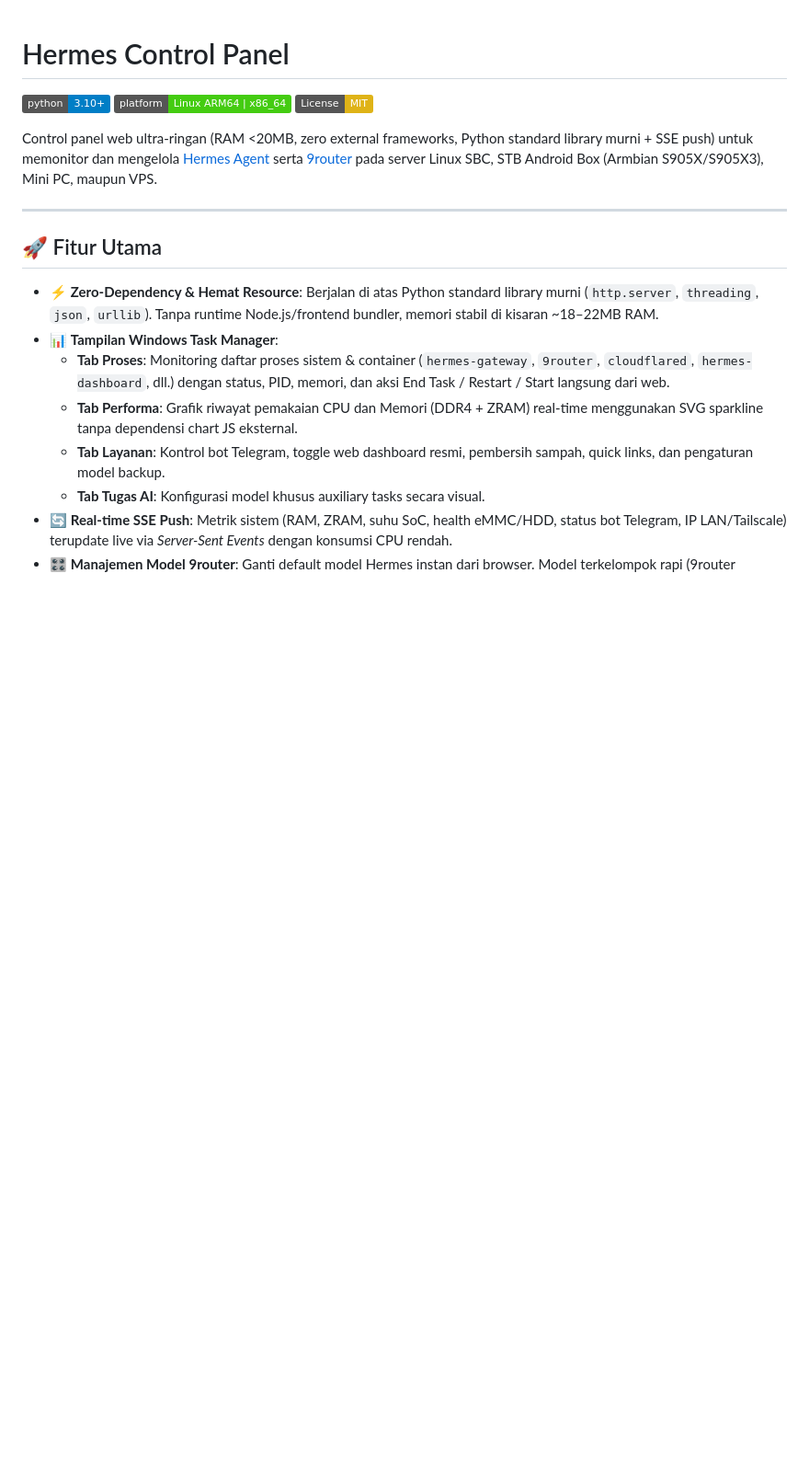
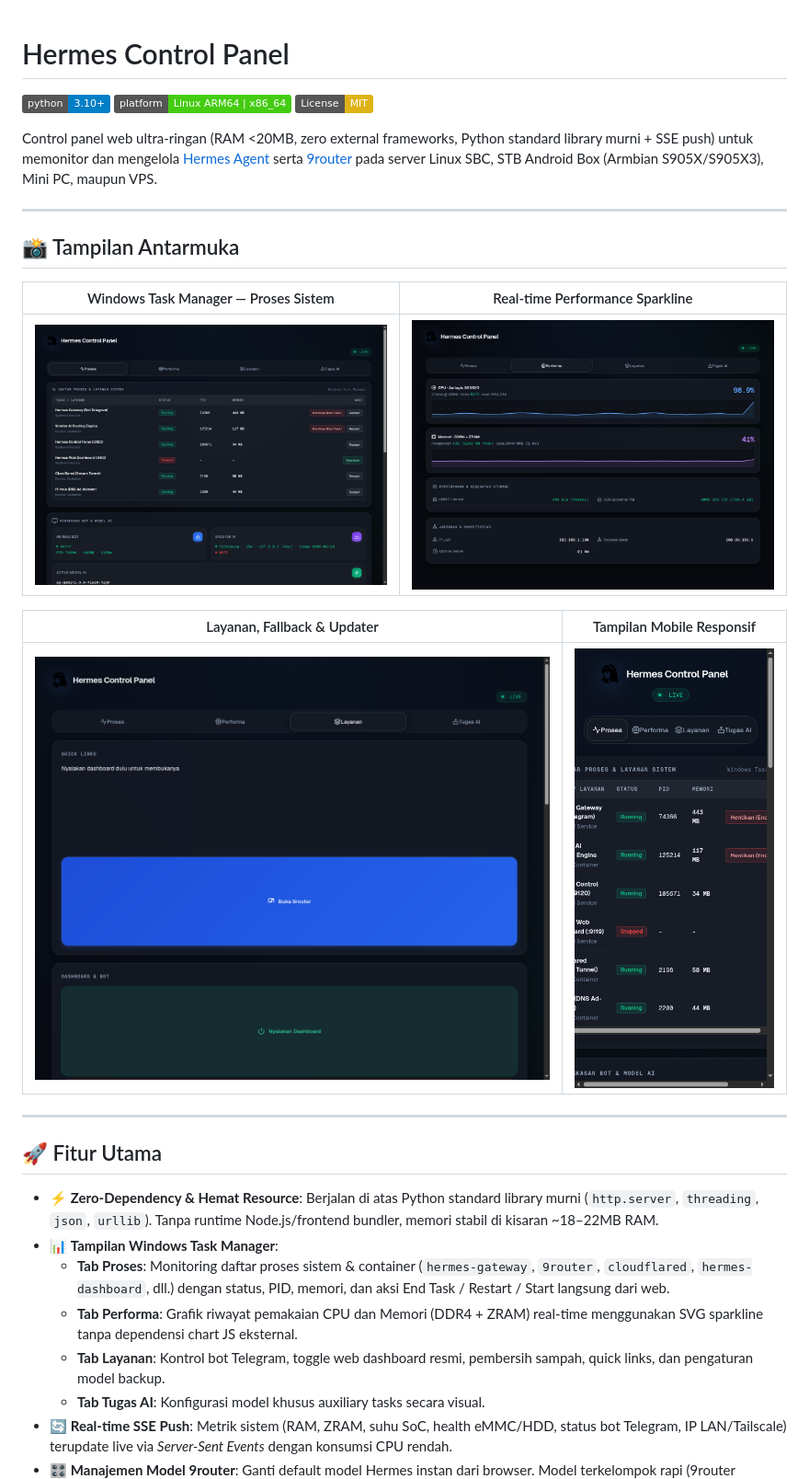
Before and after one commit to chsprs/hermes-control-panel, a Markdown page: README.md, the part around the change. Shown at 92% size. GitHub-like rendering; pictures changed too: assets/screenshots/panel-desktop-control.png (added), assets/screenshots/panel-desktop-performance.png (added), assets/screenshots/panel-desktop-status.png (added); badges without logos; blank space fills up the shorter version.

Commit message:
docs: add UI screenshots to README

```diff
--- a/README.md
+++ b/README.md
@@ -5,6 +5,18 @@
 [![License: MIT](https://img.shields.io/badge/License-MIT-yellow.svg)](https://opensource.org/licenses/MIT)
 
 Control panel web ultra-ringan (RAM <20MB, zero external frameworks, Python standard library murni + SSE push) untuk memonitor dan mengelola [Hermes Agent](https://github.com/NousResearch/hermes-agent) serta [9router](https://github.com/decolua/9router) pada server Linux SBC, STB Android Box (Armbian S905X/S905X3), Mini PC, maupun VPS.
+
+---
+
+## 📸 Tampilan Antarmuka
+
+| Windows Task Manager — Proses Sistem | Real-time Performance Sparkline |
+|:---:|:---:|
+| ![Daftar Proses](assets/screenshots/panel-desktop-status.png) | ![Performa Realtime](assets/screenshots/panel-desktop-performance.png) |
+
+| Layanan, Fallback & Updater | Tampilan Mobile Responsif |
+|:---:|:---:|
+| ![Layanan & Fallback](assets/screenshots/panel-desktop-control.png) | ![Mobile View](assets/screenshots/panel-mobile.png) |
 
 ---
 
```
